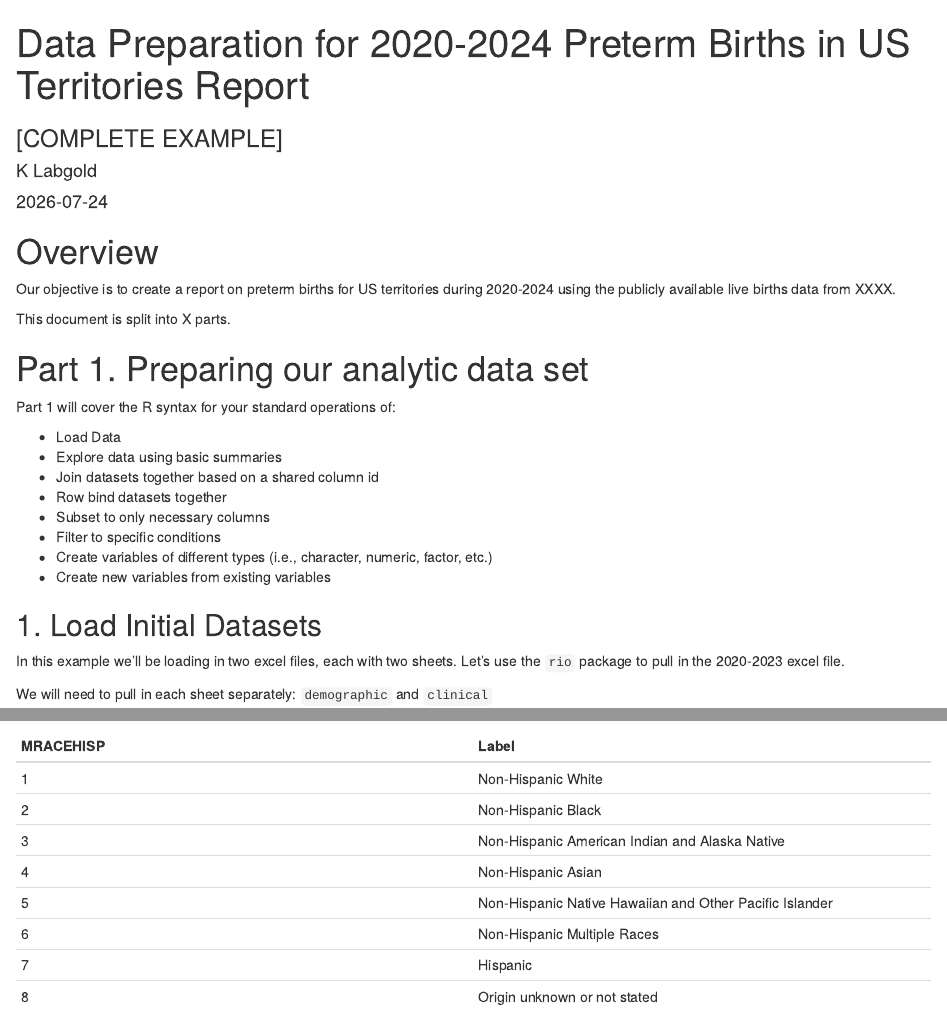
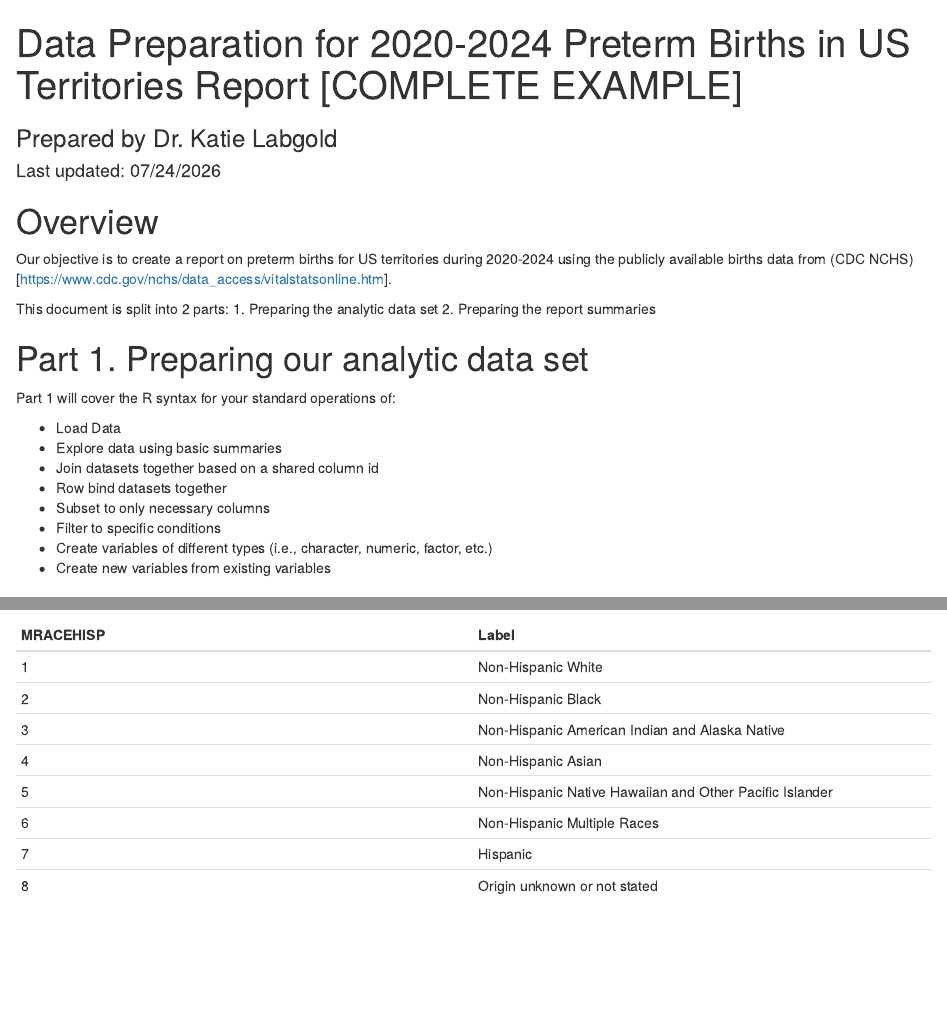
Before and after one commit to Katie-Labgold/CityMatCH2026_R_Training_Labgold_Public, an R Markdown document (data_prep.Rmd): the page in a window 1100 px wide, from its top, and a second part further down, joined at a grey line. Rendered offline with R 4.5, knitr and Pandoc, with nearby package versions; drawn as R Markdown's standard HTML page in place of the format the file asks for; some code elsewhere in the file could not run offline.

Commit message:
update with new style template

````diff
--- a/data_prep.Rmd
+++ b/data_prep.Rmd
@@ -1,11 +1,10 @@
 ---
-title: "Data Preparation for 2020-2024 Preterm Births in US Territories Report"
-subtitle: "[COMPLETE EXAMPLE]"
-author: "K Labgold"
-date: "`r Sys.Date()`"
+title: "Data Preparation for 2020-2024 Preterm Births in US Territories Report [COMPLETE EXAMPLE]"
+subtitle: "Prepared by Dr. Katie Labgold"
+date: "Last updated: `r format(Sys.Date(), '%m/%d/%Y')`"
 output:
   word_document:
-    reference_docx: "mod_reference_template_v2.docx"
+    reference_docx: "report_style_template.docx"
 ---
 
 ```{r setup, include=FALSE}
@@ -15,9 +14,11 @@ pacman::p_load(rio, here, dplyr, tidyr) # we list the packages we need here
 
 # Overview
 
-Our objective is to create a report on preterm births for US territories during 2020-2024 using the publicly available live births data from XXXX.
+Our objective is to create a report on preterm births for US territories during 2020-2024 using the publicly available births data from (CDC NCHS)[https://www.cdc.gov/nchs/data_access/vitalstatsonline.htm].
 
-This document is split into X parts.
+This document is split into 2 parts:
+1. Preparing the analytic data set
+2. Preparing the report summaries
 
 # Part 1. Preparing our analytic data set
 
````
